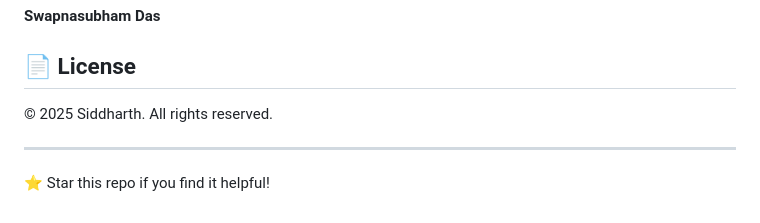
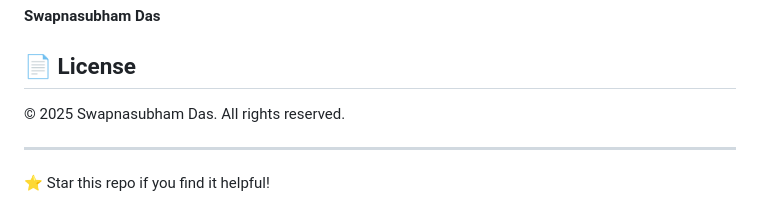
Before and after one commit to swapnasubham-das/sql-leetcode, a Markdown page: README.md, the part around the change. Rendered like a GitHub page.

```diff
--- a/README.md
+++ b/README.md
@@ -93,7 +93,7 @@ sql-leetcode/
 
 ## 📄 License
 
-© 2025 Siddharth. All rights reserved.
+© 2025 Swapnasubham Das. All rights reserved.
 
 ---
 
```
